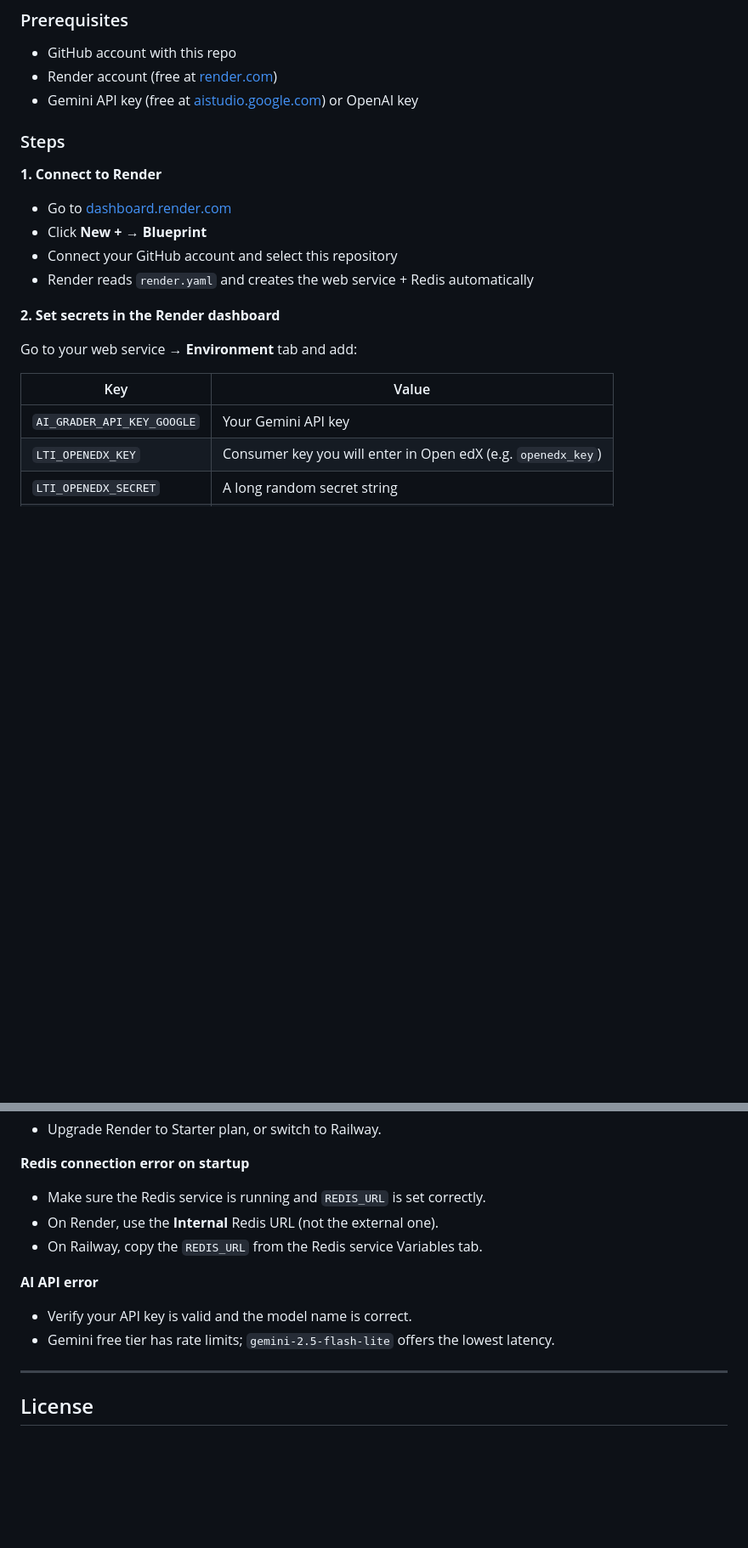
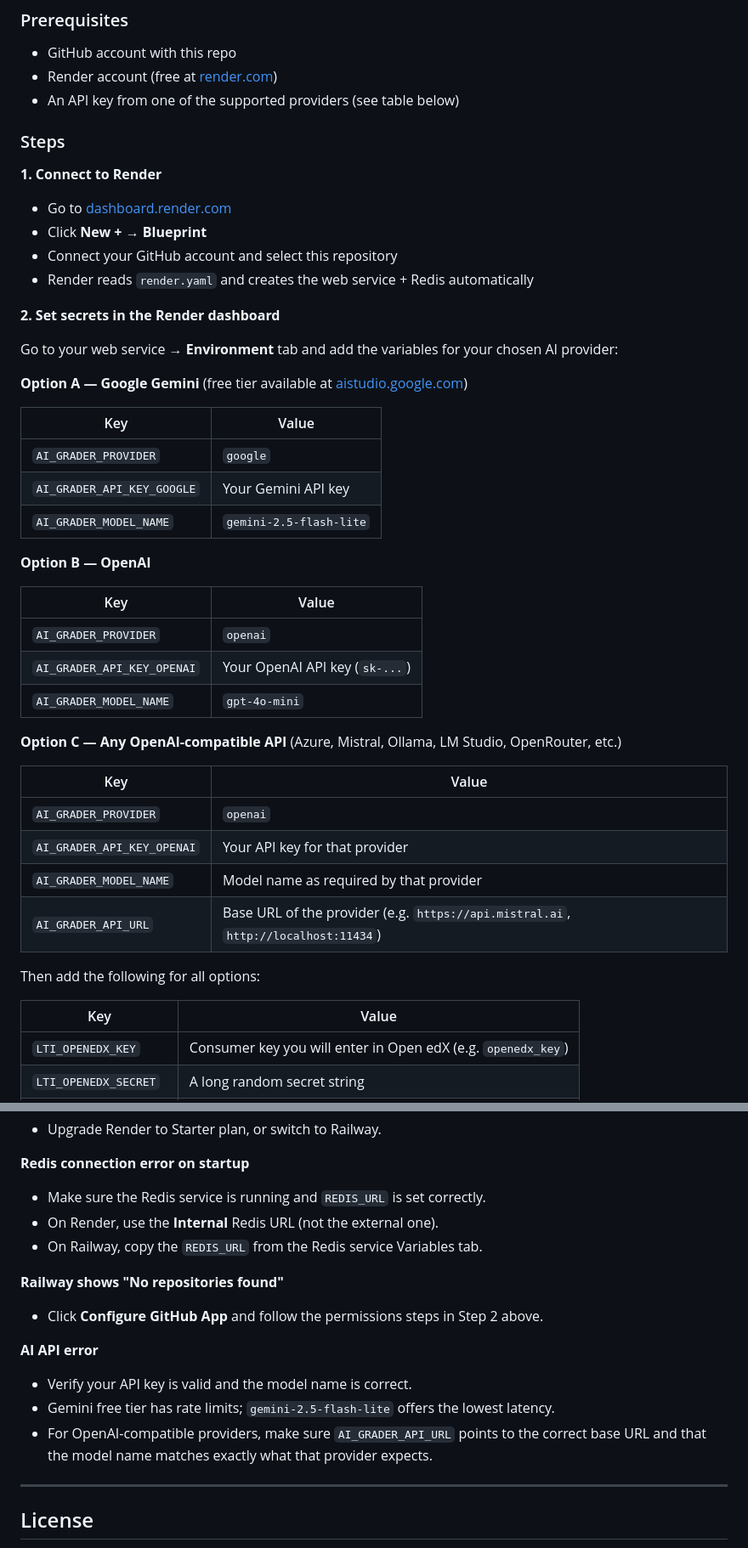
Before and after one commit to moocupv/lti-ai-grader-no-linux, a Markdown page: README.md, 2 parts joined by grey strips. Shown at 85% size. Drawn GitHub-style; blank space fills up the shorter version.

```diff
--- a/README.md
+++ b/README.md
@@ -82,7 +82,7 @@ lti-ai-grader-cloud/
 ### Prerequisites
 - GitHub account with this repo
 - Render account (free at [render.com](https://render.com))
-- Gemini API key (free at [aistudio.google.com](https://aistudio.google.com)) or OpenAI key
+- An API key from one of the supported providers (see table below)
 
 ### Steps
 
@@ -95,11 +95,37 @@ lti-ai-grader-cloud/
 
 **2. Set secrets in the Render dashboard**
 
-Go to your web service → **Environment** tab and add:
+Go to your web service → **Environment** tab and add the variables for your chosen AI provider:
+
+**Option A — Google Gemini** (free tier available at [aistudio.google.com](https://aistudio.google.com))
 
 | Key | Value |
 |---|---|
+| `AI_GRADER_PROVIDER` | `google` |
 | `AI_GRADER_API_KEY_GOOGLE` | Your Gemini API key |
+| `AI_GRADER_MODEL_NAME` | `gemini-2.5-flash-lite` |
+
+**Option B — OpenAI**
+
+| Key | Value |
+|---|---|
+| `AI_GRADER_PROVIDER` | `openai` |
+| `AI_GRADER_API_KEY_OPENAI` | Your OpenAI API key (`sk-...`) |
+| `AI_GRADER_MODEL_NAME` | `gpt-4o-mini` |
+
+**Option C — Any OpenAI-compatible API** (Azure, Mistral, Ollama, LM Studio, OpenRouter, etc.)
+
+| Key | Value |
+|---|---|
+| `AI_GRADER_PROVIDER` | `openai` |
+| `AI_GRADER_API_KEY_OPENAI` | Your API key for that provider |
+| `AI_GRADER_MODEL_NAME` | Model name as required by that provider |
+| `AI_GRADER_API_URL` | Base URL of the provider (e.g. `https://api.mistral.ai`, `http://localhost:11434`) |
+
+Then add the following for all options:
+
+| Key | Value |
+|---|---|
 | `LTI_OPENEDX_KEY` | Consumer key you will enter in Open edX (e.g. `openedx_key`) |
 | `LTI_OPENEDX_SECRET` | A long random secret string |
 | `LTI_MOODLE_KEY` | Consumer key for Moodle (e.g. `moodle_key`) |
@@ -276,9 +336,13 @@ This lets a single deployed grader serve many different writing tasks across a c
 - On Render, use the **Internal** Redis URL (not the external one).
 - On Railway, copy the `REDIS_URL` from the Redis service Variables tab.
 
+**Railway shows "No repositories found"**
+- Click **Configure GitHub App** and follow the permissions steps in Step 2 above.
+
 **AI API error**
 - Verify your API key is valid and the model name is correct.
 - Gemini free tier has rate limits; `gemini-2.5-flash-lite` offers the lowest latency.
+- For OpenAI-compatible providers, make sure `AI_GRADER_API_URL` points to the correct base URL and that the model name matches exactly what that provider expects.
 
 ---
 
```
Also changed, not shown: other parts of README.md (+42 -8 lines).
